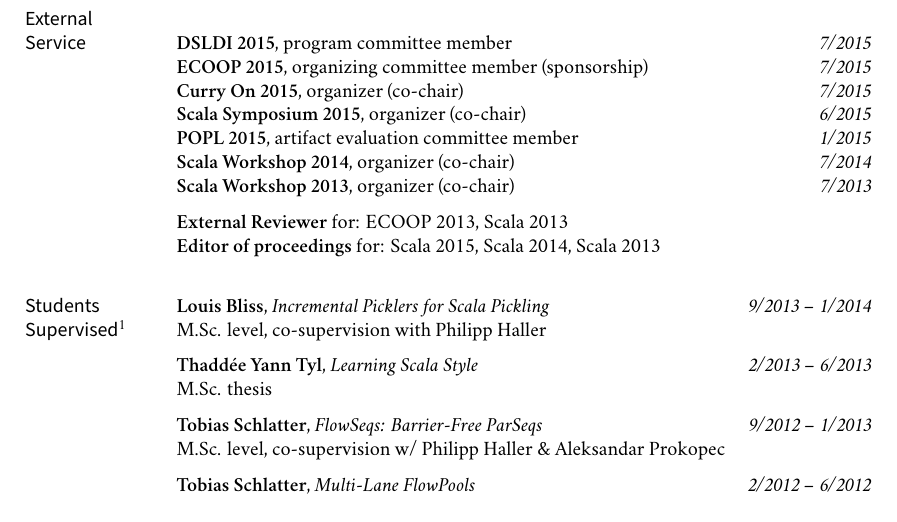
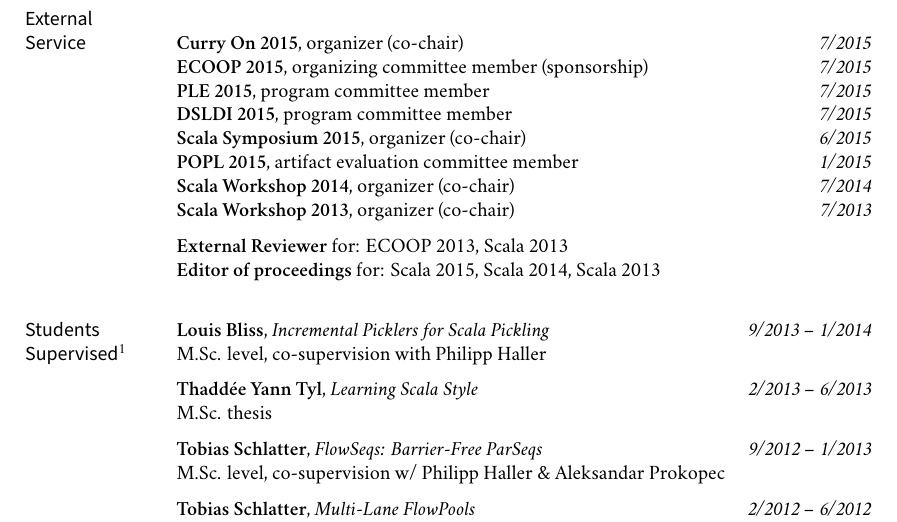
Before and after one commit to heathermiller/cv, a LaTeX CV (cv.tex): part of page 5 of 6, cut so that both start at the same text. Compiled offline with XeLaTeX; a missing font is replaced by an installed copy or a similar font.

Commit message:
Adding PLE to CV

```diff
--- a/cv.tex
+++ b/cv.tex
@@ -576,9 +576,10 @@
 \marginhead{External \newline Service}
 
 % \noindent {\bf Committees:}
-\noindent\newline\noindent {\bf DSLDI 2015}, program committee member\dates{7/2015}
+\noindent\newline\noindent {\bf Curry On 2015}, organizer (co-chair)\dates{7/2015}
 \newline\noindent {\bf ECOOP 2015}, organizing committee member (sponsorship)\dates{7/2015}
-\newline\noindent {\bf Curry On 2015}, organizer (co-chair)\dates{7/2015}
+\newline\noindent {\bf PLE 2015}, program committee member\dates{7/2015}
+\newline\noindent {\bf DSLDI 2015}, program committee member\dates{7/2015}
 \newline\noindent {\bf Scala Symposium 2015}, organizer (co-chair)\dates{6/2015}
 \newline\noindent {\bf POPL 2015}, artifact evaluation committee member\dates{1/2015}
 \newline\noindent {\bf Scala Workshop 2014}, organizer (co-chair)\dates{7/2014}
```
Also changed, not shown: cv.pdf.
